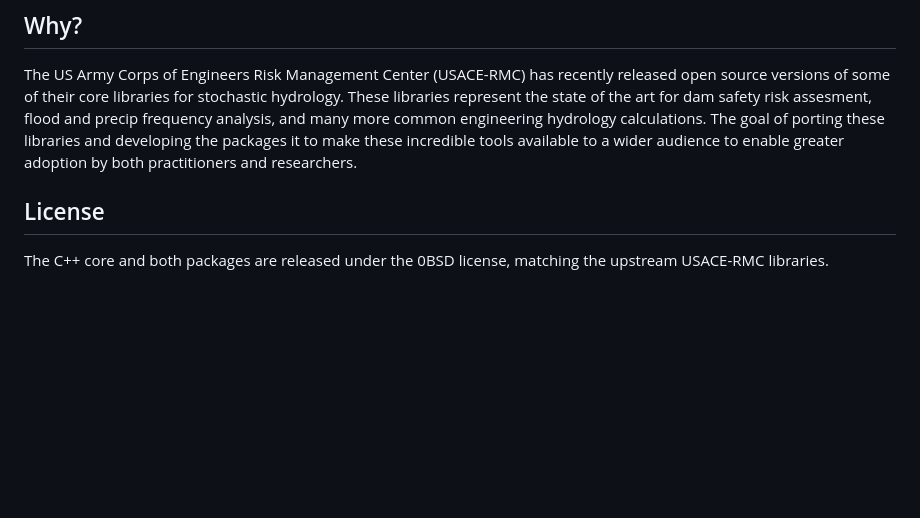
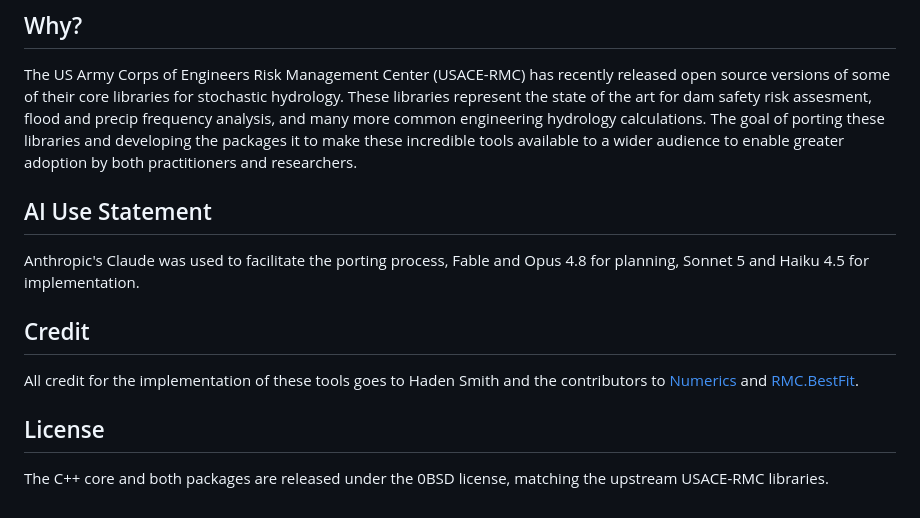
Before and after one commit to cameronbracken/bestfit, a Markdown page: README.md, the part around the change. Rendered like a GitHub page; blank space fills up the shorter version.

Commit message:
Add AI Use and Credit to README
Added an AI Use Statement section to acknowledge tools used in the porting process.

```diff
--- a/README.md
+++ b/README.md
@@ -178,7 +178,11 @@ pytest bestfitpy/tests
 ## Why?
 The US Army Corps of Engineers Risk Management Center (USACE-RMC) has recently released open source versions of some of their core libraries for stochastic hydrology. These libraries represent the state of the art for dam safety risk assesment, flood and precip frequency analysis, and many more common engineering hydrology calculations. The goal of porting these libraries and developing the packages it to make these incredible tools available to a wider audience to enable greater adoption by both practitioners and researchers.
 
+## AI Use Statement
+Anthropic's Claude was used to facilitate the porting process, Fable and Opus 4.8 for planning, Sonnet 5 and Haiku 4.5 for implementation.
+
+## Credit
+All credit for the implementation of these tools goes to Haden Smith and the contributors to [Numerics](https://github.com/USACE-RMC/Numerics/graphs/contributors) and [RMC.BestFit](https://github.com/USACE-RMC/RMC.BestFit/graphs/contributors).
 
 ## License
-
 The C++ core and both packages are released under the 0BSD license, matching the upstream USACE-RMC libraries.
```
